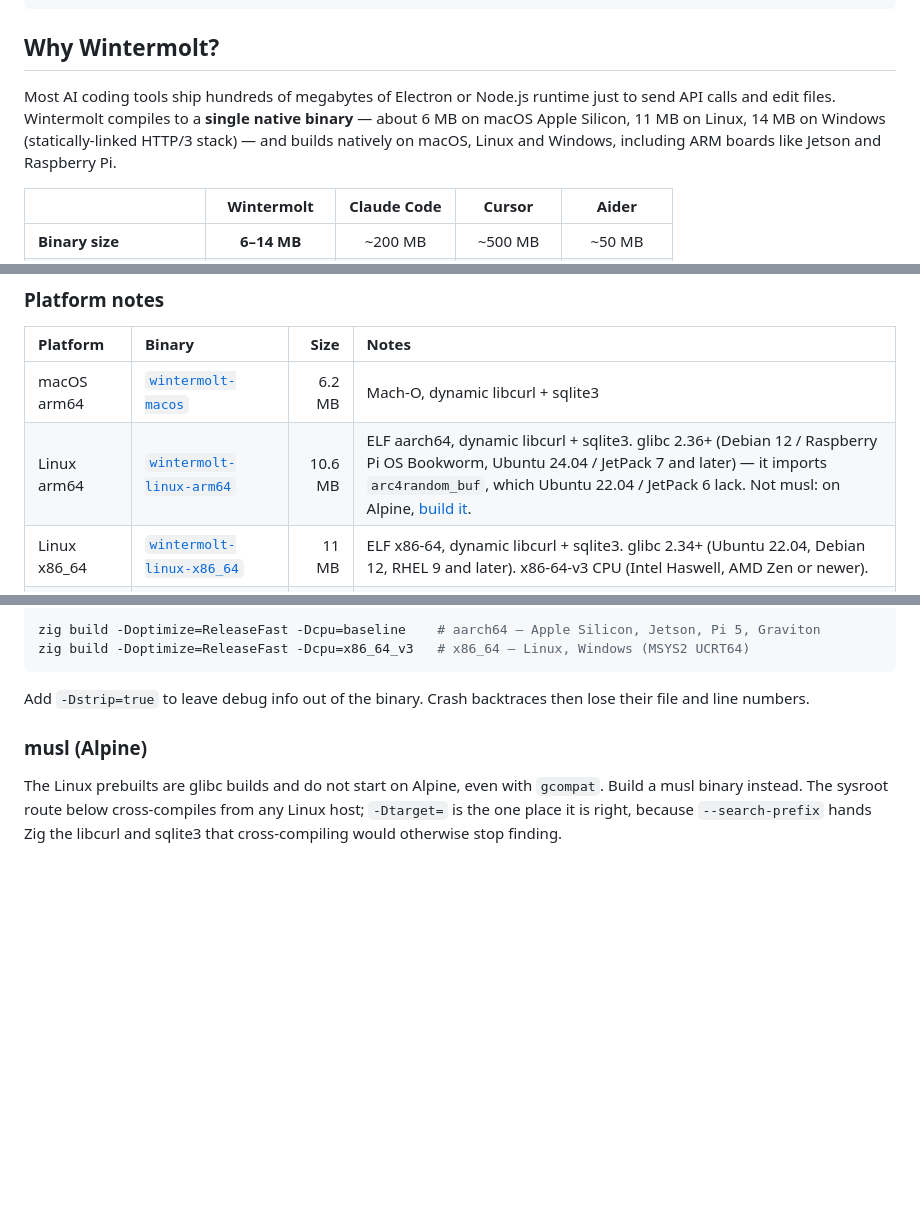
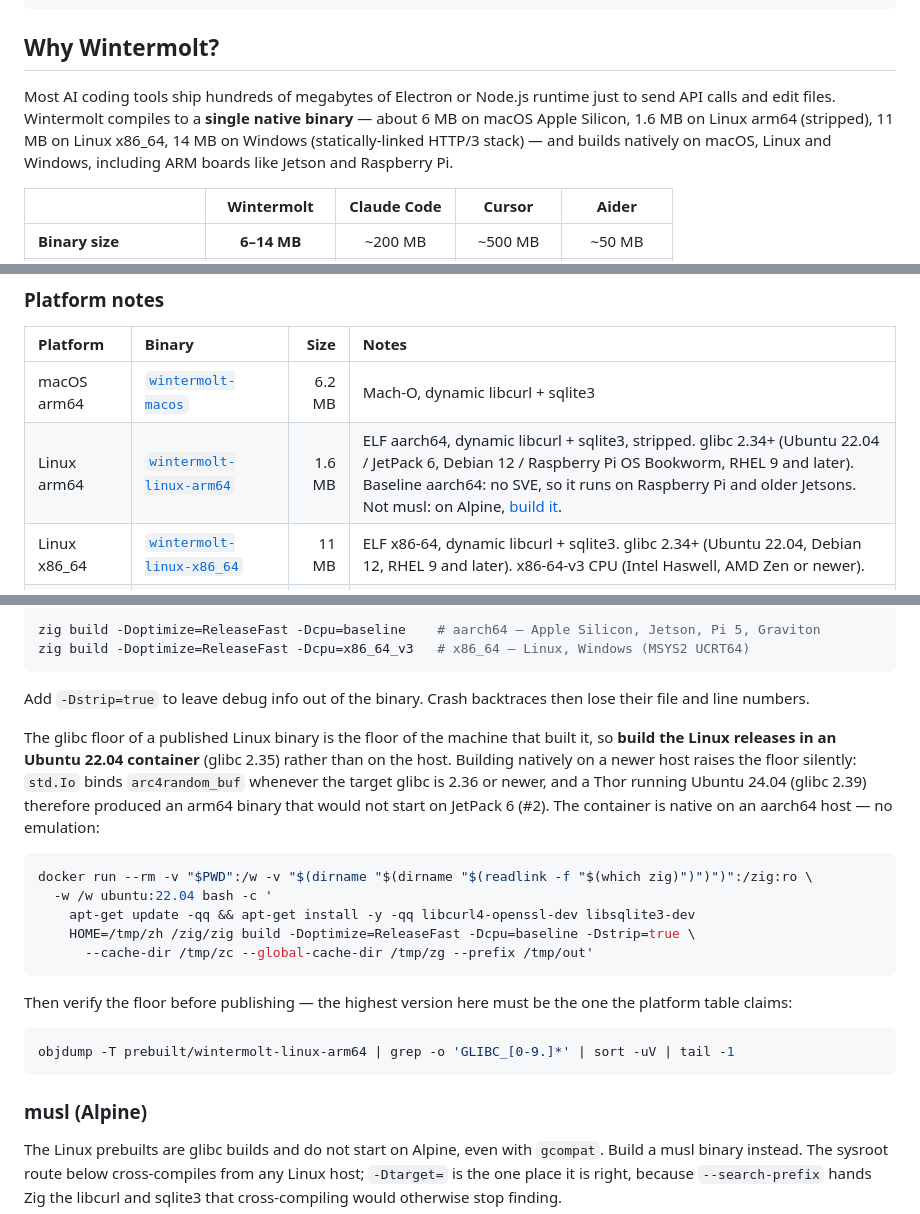
Before and after one commit to lupin4/wintermolt, a Markdown page: README.md, 3 parts joined by grey strips. GitHub-like rendering; blank space fills up the shorter version.

````diff
--- a/README.md
+++ b/README.md
@@ -52,7 +52,7 @@ Tailscale peers:
 
 ## Why Wintermolt?
 
-Most AI coding tools ship hundreds of megabytes of Electron or Node.js runtime just to send API calls and edit files. Wintermolt compiles to a **single native binary** — about 6 MB on macOS Apple Silicon, 11 MB on Linux, 14 MB on Windows (statically-linked HTTP/3 stack) — and builds natively on macOS, Linux and Windows, including ARM boards like Jetson and Raspberry Pi.
+Most AI coding tools ship hundreds of megabytes of Electron or Node.js runtime just to send API calls and edit files. Wintermolt compiles to a **single native binary** — about 6 MB on macOS Apple Silicon, 1.6 MB on Linux arm64 (stripped), 11 MB on Linux x86_64, 14 MB on Windows (statically-linked HTTP/3 stack) — and builds natively on macOS, Linux and Windows, including ARM boards like Jetson and Raspberry Pi.
 
 | | Wintermolt | Claude Code | Cursor | Aider |
 |---|:---:|:---:|:---:|:---:|
@@ -147,7 +147,7 @@ That's it. You're running.
 | Platform | Binary | Size | Notes |
 |:---|:---|---:|:---|
 | macOS arm64 | [`wintermolt-macos`](prebuilt/wintermolt-macos) | 6.2 MB | Mach-O, dynamic libcurl + sqlite3 |
-| Linux arm64 | [`wintermolt-linux-arm64`](prebuilt/wintermolt-linux-arm64) | 10.6 MB | ELF aarch64, dynamic libcurl + sqlite3. glibc 2.36+ (Debian 12 / Raspberry Pi OS Bookworm, Ubuntu 24.04 / JetPack 7 and later) — it imports `arc4random_buf`, which Ubuntu 22.04 / JetPack 6 lack. Not musl: on Alpine, [build it](#musl-alpine). |
+| Linux arm64 | [`wintermolt-linux-arm64`](prebuilt/wintermolt-linux-arm64) | 1.6 MB | ELF aarch64, dynamic libcurl + sqlite3, stripped. glibc 2.34+ (Ubuntu 22.04 / JetPack 6, Debian 12 / Raspberry Pi OS Bookworm, RHEL 9 and later). Baseline aarch64: no SVE, so it runs on Raspberry Pi and older Jetsons. Not musl: on Alpine, [build it](#musl-alpine). |
 | Linux x86_64 | [`wintermolt-linux-x86_64`](prebuilt/wintermolt-linux-x86_64) | 11 MB | ELF x86-64, dynamic libcurl + sqlite3. glibc 2.34+ (Ubuntu 22.04, Debian 12, RHEL 9 and later). x86-64-v3 CPU (Intel Haswell, AMD Zen or newer). |
 | Windows x86_64 | [`wintermolt-windows-x86_64.exe`](prebuilt/wintermolt-windows-x86_64.exe) | 14 MB | PE32+, HTTP/3 and crypto linked in statically. Imports only Windows system DLLs: nothing else to install. x86-64-v3 CPU (Intel Haswell, AMD Zen or newer). |
 
@@ -189,6 +189,29 @@ zig build -Doptimize=ReleaseFast -Dcpu=x86_64_v3   # x86_64 — Linux, Windows (
 
 Add `-Dstrip=true` to leave debug info out of the binary. Crash backtraces then
 lose their file and line numbers.
+
+The glibc floor of a published Linux binary is the floor of the machine that
+built it, so **build the Linux releases in an Ubuntu 22.04 container** (glibc
+2.35) rather than on the host. Building natively on a newer host raises the
+floor silently: `std.Io` binds `arc4random_buf` whenever the target glibc is
+2.36 or newer, and a Thor running Ubuntu 24.04 (glibc 2.39) therefore produced
+an arm64 binary that would not start on JetPack 6 (#2). The container is
+native on an aarch64 host — no emulation:
+
+```bash
+docker run --rm -v "$PWD":/w -v "$(dirname "$(dirname "$(readlink -f "$(which zig)")")")":/zig:ro \
+  -w /w ubuntu:22.04 bash -c '
+    apt-get update -qq && apt-get install -y -qq libcurl4-openssl-dev libsqlite3-dev
+    HOME=/tmp/zh /zig/zig build -Doptimize=ReleaseFast -Dcpu=baseline -Dstrip=true \
+      --cache-dir /tmp/zc --global-cache-dir /tmp/zg --prefix /tmp/out'
+```
+
+Then verify the floor before publishing — the highest version here must be the
+one the platform table claims:
+
+```bash
+objdump -T prebuilt/wintermolt-linux-arm64 | grep -o 'GLIBC_[0-9.]*' | sort -uV | tail -1
+```
 
 ### musl (Alpine)
 
````
Also changed, not shown: CHANGELOG.md (+20 -0 lines), 1 other file.
